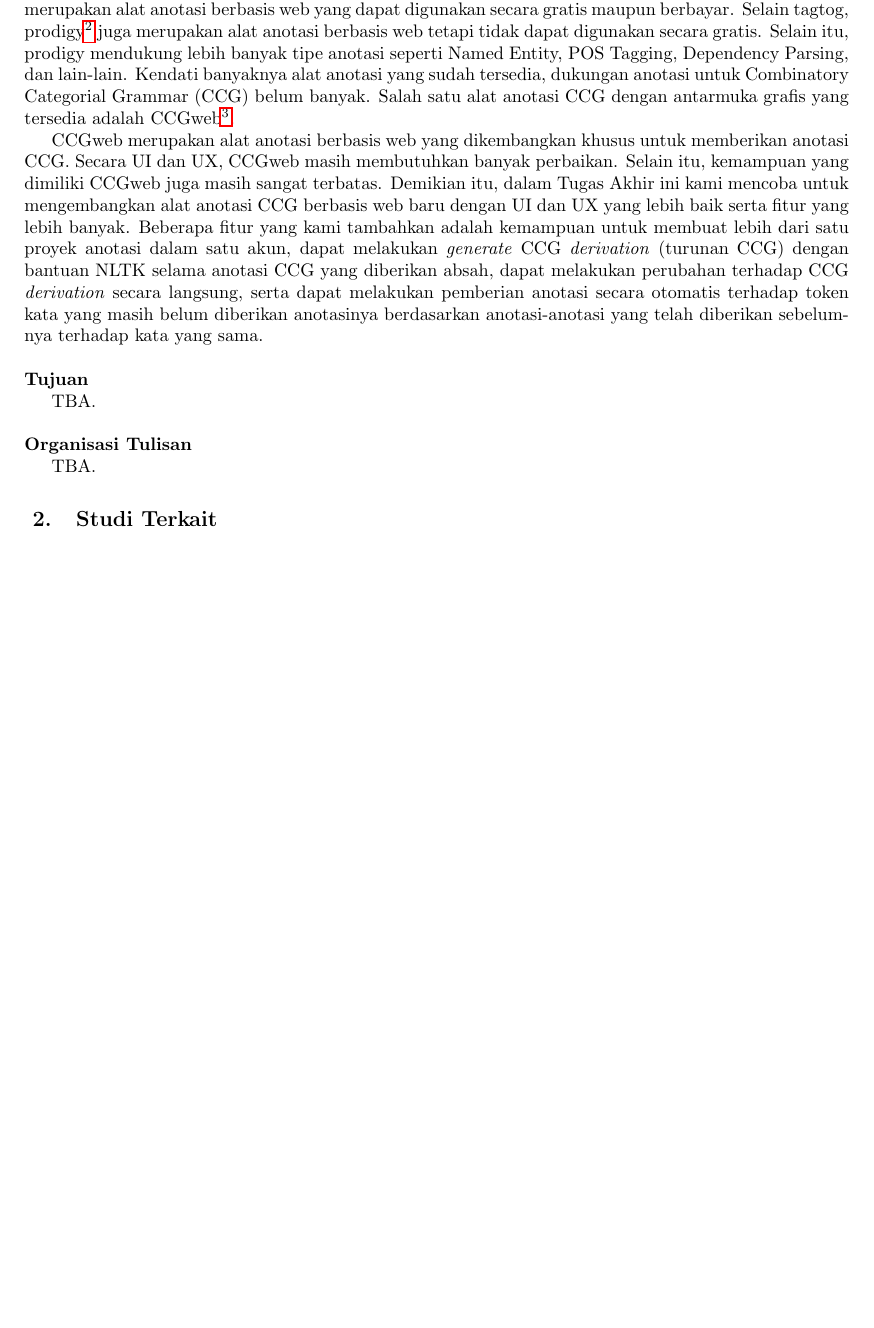
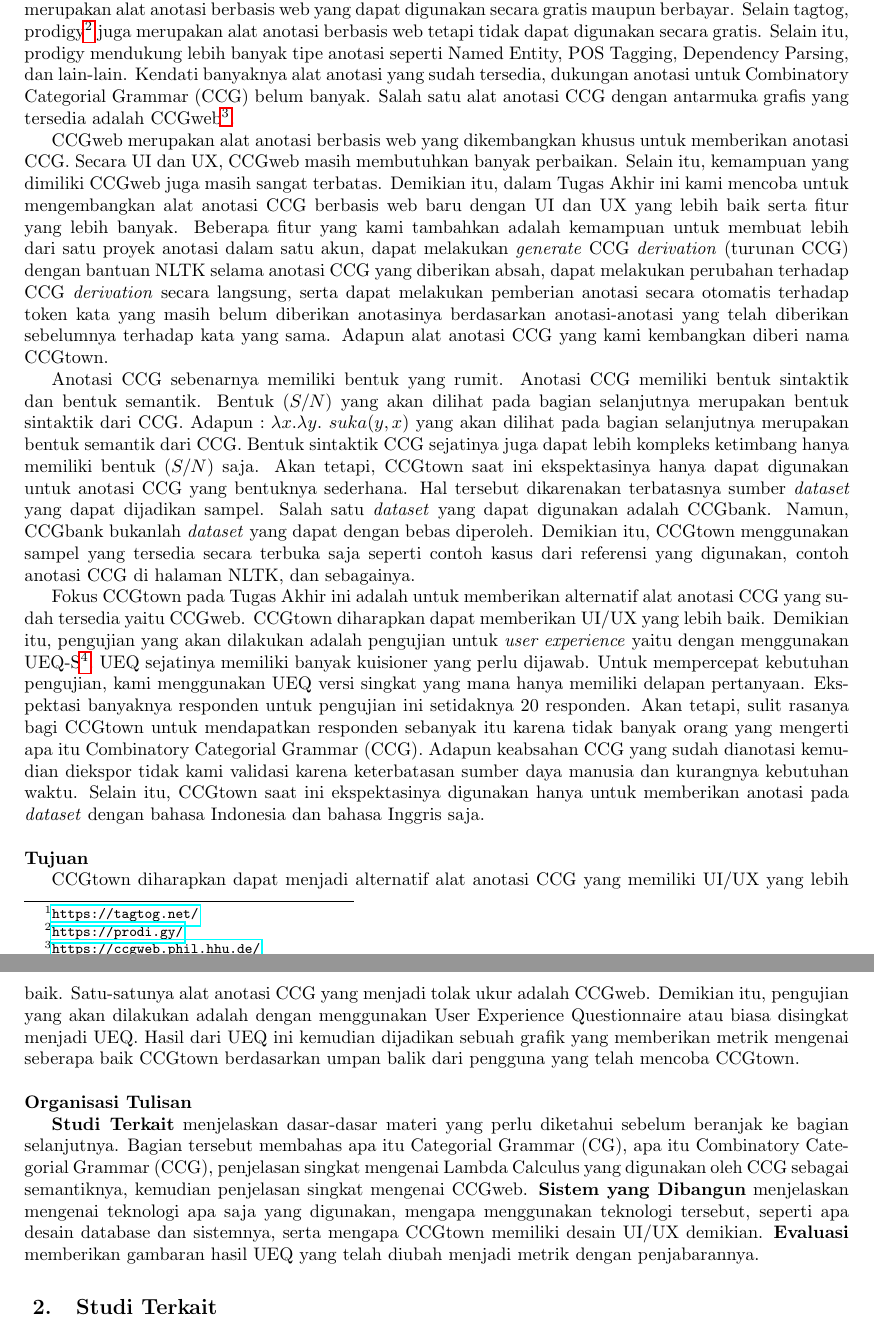
Before and after one commit to wisn/skripsi, a LaTeX document (book/main.tex, which reads book/Paper.tex): part of page 5 of 19 before the commit and two parts of pages 5 and 6 of 19 after it, the two joined at a grey line, cut so that both start at the same text, the shorter picture padded with empty space. Compiled offline with pdfLaTeX.

Commit message:
Add progress

```diff
--- a/book/Paper.tex
+++ b/book/Paper.tex
@@ -151,81 +147,56 @@ dari satu proyek anotasi dalam satu akun, dapat melakukan \textit{generate} CCG
 (turunan CCG) dengan bantuan NLTK selama anotasi CCG yang diberikan absah, dapat melakukan
 perubahan terhadap CCG \textit{derivation} secara langsung, serta dapat melakukan pemberian anotasi
 secara otomatis terhadap token kata yang masih belum diberikan anotasinya berdasarkan anotasi-anotasi
-yang telah diberikan sebelumnya terhadap kata yang sama.
+yang telah diberikan sebelumnya terhadap kata yang sama. Adapun alat anotasi CCG yang kami kembangkan
+diberi nama CCGtown.
+
+Anotasi CCG sebenarnya memiliki bentuk yang rumit. Anotasi CCG memiliki bentuk sintaktik dan
+bentuk semantik. Bentuk $(S/N)$ yang akan dilihat pada bagian selanjutnya merupakan bentuk sintaktik
+dari CCG. Adapun $: \lambda x.\lambda y.\ suka(y, x)$ yang akan dilihat pada bagian selanjutnya
+merupakan bentuk semantik dari CCG. Bentuk sintaktik CCG sejatinya juga dapat lebih kompleks
+ketimbang hanya memiliki bentuk $(S/N)$ saja. Akan tetapi, CCGtown saat ini ekspektasinya hanya
+dapat digunakan untuk anotasi CCG yang bentuknya sederhana. Hal tersebut dikarenakan terbatasnya
+sumber \textit{dataset} yang dapat dijadikan sampel. Salah satu \textit{dataset} yang dapat digunakan
+adalah CCGbank. Namun, CCGbank bukanlah \textit{dataset} yang dapat dengan bebas diperoleh.
+Demikian itu, CCGtown menggunakan sampel yang tersedia secara terbuka saja seperti contoh kasus
+dari referensi yang digunakan, contoh anotasi CCG di halaman NLTK, dan sebagainya.
+
+Fokus CCGtown pada Tugas Akhir ini adalah untuk memberikan alternatif alat anotasi CCG yang sudah
+tersedia yaitu CCGweb. CCGtown diharapkan dapat memberikan UI/UX yang lebih baik. Demikian itu,
+pengujian yang akan dilakukan adalah pengujian untuk \textit{user experience} yaitu dengan
+menggunakan UEQ-S\footnote{User Experience Questionnaire Short version}. UEQ sejatinya memiliki
+banyak kuisioner yang perlu dijawab. Untuk mempercepat kebutuhan pengujian, kami menggunakan
+UEQ versi singkat yang mana hanya memiliki delapan pertanyaan. Ekspektasi banyaknya responden
+untuk pengujian ini setidaknya 20 responden. Akan tetapi, sulit rasanya bagi CCGtown untuk
+mendapatkan responden sebanyak itu karena tidak banyak orang yang mengerti apa itu Combinatory
+Categorial Grammar (CCG). Adapun keabsahan CCG yang sudah dianotasi kemudian diekspor tidak
+kami validasi karena keterbatasan sumber daya manusia dan kurangnya kebutuhan waktu.
+Selain itu, CCGtown saat ini ekspektasinya digunakan hanya untuk memberikan anotasi pada
+\textit{dataset} dengan bahasa Indonesia dan bahasa Inggris saja.
 \\
-
-% Sub-bagian ini mempunyai fungsi sebagai penjelasan tentang topik TA yaitu apa isu/permasalahan
-% yang akan dikerjakan. Untuk lebih memperjelas bisa juga disampaikan definisi atau pengertian.
-% Penyampaian definisi dan penjelasan pada sub-bagian ini sebaiknya dilakukan dalam tulisan naratif
-% dan informal (tanpa formula matematis) apa topik permasalahan yang telah dikerjakan untuk TA.
-% Untuk mempermudah dalam menuliskan sub-bagian ini, dapat dipandang membuat penjelasan kata-kata
-% kunci (pada abstrak) dan judul TA. Dengan penjelasan di sub-bagian ini, maka topiknya menjadi
-% jelas bagi pembaca. Kalau digambarkan dalam sebuah algoritma, maka salah satu materi utama pada
-% sub-bagian ini menjelaskan apa input dan output dari algoritma tersebut. Oleh karena itu, sangat
-% dianjurkan untuk menerangkan apa input dan output, serta sebuah contoh kasusnya secara sangat singkat.
-
-% Sebutkan batasan pekerjaan yang ada. Batasan adalah kondisi-kondisi penyederhaan permasalahan,
-% sehingga membuat pekerjaan semakin jauh dari ideal. Batasan masalah berisi pembatasan-pembatasan
-% permasalahan agar menjadi lebih sederhana sehingga bisa/layak dikerjakan sebagai TA yang empat SKS
-% dalam satu semester. Batasan diperlukan karena keterbatasan sumber daya saat pengerjaa TA, misalnya
-% keterbatasan waktu pengerjaan yang hanya satu semester, keterbatasan data pendukung
-% (misalnya tidak tersedianya korpus pengetahuan yang diperlukan) dan keterbatas kemampuan
-% (misalnya untuk implementasi algoritma yang kompleks, dalam implementasinya diimplementasikan
-% bentuk penyederhanaan). Salah satu ciri batasan yang bisa dipakai adalah bila bisa digunakan pada
-% sub-bagian Saran (pada bagian Kesimpulan) agar TA berikutnya melonggarkan atau meniadakan batasan
-% tersebut. Penyederhanaan yang dituliskan untuk batasan, antara lain meliputi data yang
-% ditangani/digunakan, misalnya  jumlah data yang digunakan relatif sedikit, dan proses yang
-% dikerjakan, misalnya ada satu subproses yang dikerjakan secara manual. Sebaiknya setiap batasan
-% diberi alasan, misalnya jumlah data yang digunakan hanya 500 buah (relatif sedikit dibandingkan
-% banyak penilitian unt topik sejenis) karena keterbatasan kemampuan komputer yang tersedia.
-% Contoh lain, misalnya proses pelabelan peran semantik pada kalimat Bahasa Indonesia dilakukan
-% secara manual, karena saat ini belum ditemukan alat bantu otomatis unt pelabelan peran semantik
-% untuk Bahasa Indonesia yang efektif. Contoh batasan masalah yang tidak perlu misalnya sudah jelas
-% tercerminkan pada judul.
-% \\
 
 
 \noindent\textbf{Tujuan}
 
-TBA.\\
-% Sub-bagian Tujuan ini menerangkan kondisi apa yang hendak dicapai atau pertanyaan yang hendak
-% dicari jawabannya. Sebisa mungkin tuliskan kondisi yang hendak dicapai yang terukur
-% (bisa diukur dengan metrik evaluasi yang ditetapkan).
-% Penulisan diupayakan dalam bentuk narasi (bukan berupa poin-poin).
-
-% Tujuan-tujuan yang ditetapkan menjadi bahan untuk menentukan skenario eksperimen yang dilakukan.
-% atau dengan kata lain eksperimen dilakukan sesuai dengan tujuannya. Kemudian, kesimpulan pada jurnal
-% TA harus selaras dengan tujuan. Hal ini bisa diilustrasikan pada Gambar 1 atau Tabel 1.
-% \begin{figure}[h!]
-% \centering
-% \includegraphics[scale=0.30]{Tujuan.png}
-% \caption{\textbf{Keterkaitan antara tujuan, pengujian dan kesimpulan}}
-% \label{fig:tujuan}
-% \end{figure}
-
-% \begin{table}[h!]
-% \caption{\textbf{Keterkaitan antara tujuan, pengujian dan kesimpulan}}
-% \label{table:1}%\bigskip
-% \centering
-% \begin{tabular}{| c | c  | c | c |}
-%  \hline
-%  \textbf{No} & \textbf{Tujuan} & \textbf{Pengujian} & \textbf{Kesimpulan} \\ [0.5ex]
-%  \hline
-%  1 & Tujuan 1 & Pengujian 1 & Kesimpulan 1 \\
-%  2 & Tujuan 2 & Pengujian 2 & Kesimpulan 2 \\
-%  3 & Tujuan 3 & Pengujian 3 & Kesimpulan 3 \\  [1ex]
-%  \hline
-% \end{tabular}
-
-% \end{table}
-% \\
+CCGtown diharapkan dapat menjadi alternatif alat anotasi CCG yang memiliki UI/UX yang lebih baik.
+Satu-satunya alat anotasi CCG yang menjadi tolak ukur adalah CCGweb.
+Demikian itu, pengujian yang akan dilakukan adalah dengan menggunakan User Experience Questionnaire
+atau biasa disingkat menjadi UEQ. Hasil dari UEQ ini kemudian dijadikan sebuah grafik yang memberikan
+metrik mengenai seberapa baik CCGtown berdasarkan umpan balik dari pengguna yang telah mencoba
+CCGtown.
+\\
 
 
 \noindent \textbf{Organisasi Tulisan}
 
-TBA.
-% Pada sub-bagian ini dituliskan bagian-bagian selanjutnya (setelah Pendahuluan) pada jurnal TA ini,
-% disertai penjelasan sangat singkat.
+\textbf{Studi Terkait} menjelaskan dasar-dasar materi yang perlu diketahui sebelum beranjak ke bagian
+selanjutnya. Bagian tersebut membahas apa itu Categorial Grammar (CG), apa itu Combinatory
+Categorial Grammar (CCG), penjelasan singkat mengenai Lambda Calculus yang digunakan oleh CCG sebagai
+semantiknya, kemudian penjelasan singkat mengenai CCGweb.
+\textbf{Sistem yang Dibangun} menjelaskan mengenai teknologi apa saja yang digunakan, mengapa
+menggunakan teknologi tersebut, seperti apa desain database dan sistemnya, serta mengapa CCGtown
+memiliki desain UI/UX demikian.
+\textbf{Evaluasi} memberikan gambaran hasil UEQ yang telah diubah menjadi metrik dengan penjabarannya.
 
 
 
```
Also changed, not shown: book/main.pdf, book/Paper.tex (4 more changed lines).
